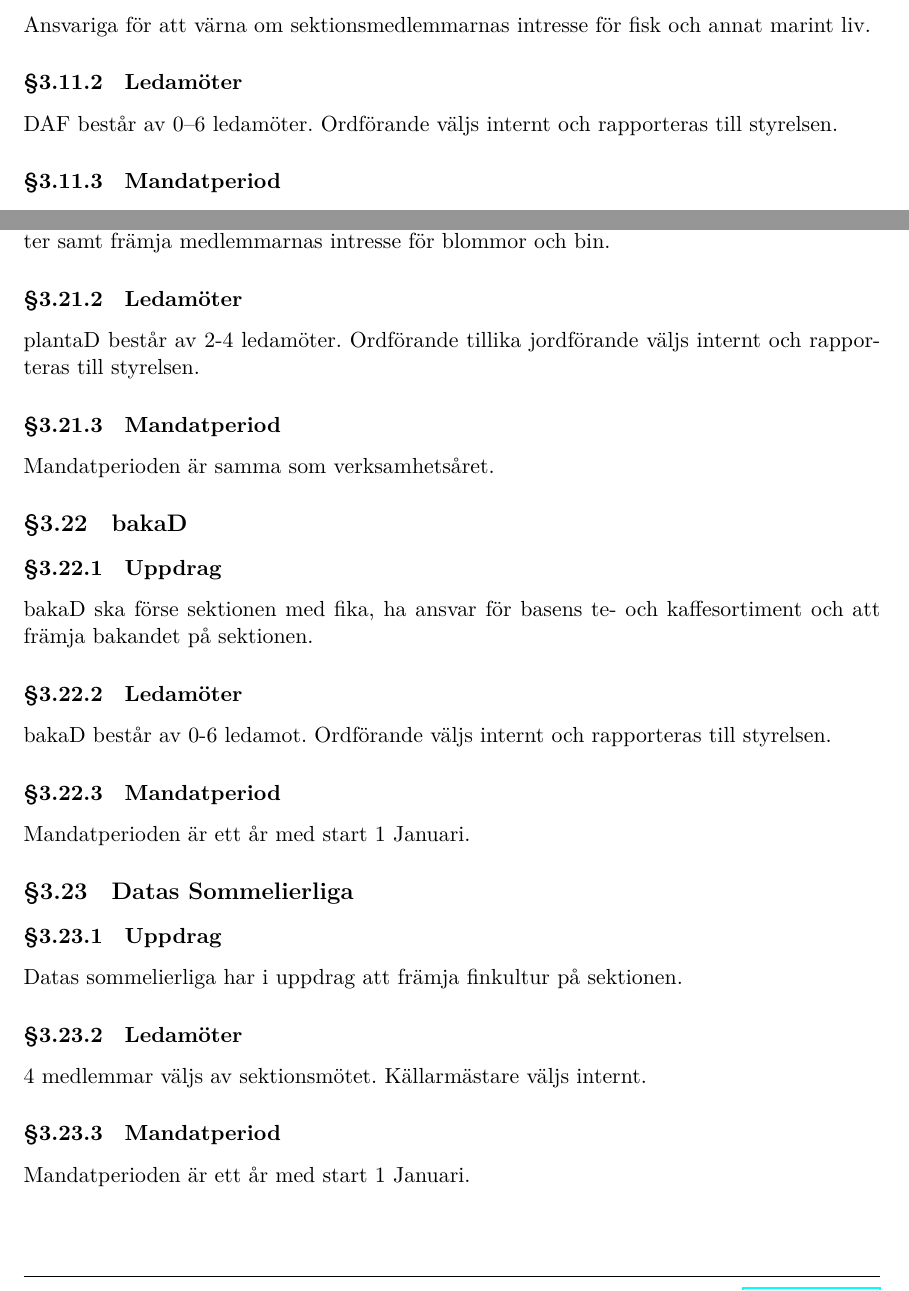
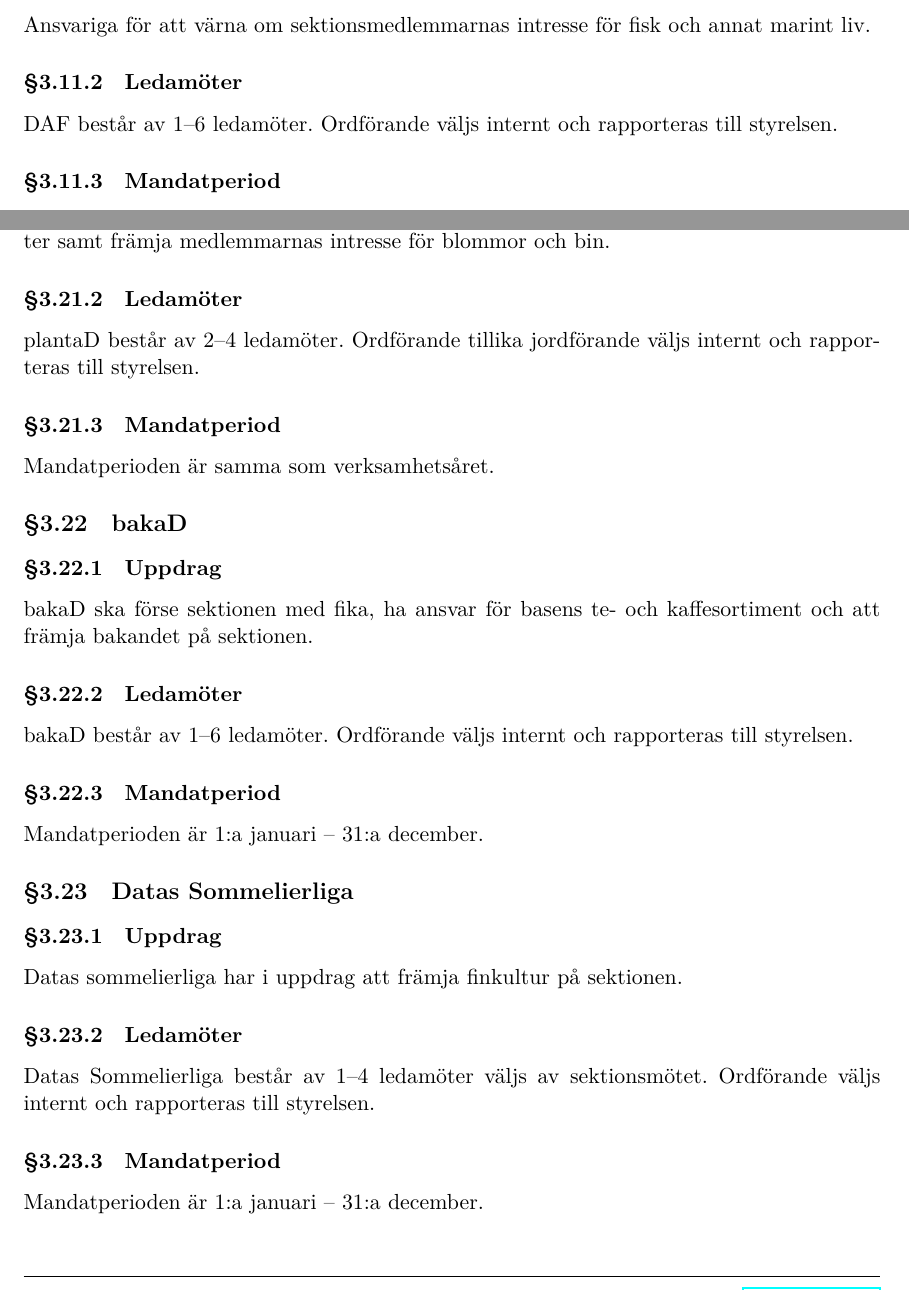
Before and after one commit to dtekcth/styrdokument, a LaTeX document (reglemente/reglemente.tex, which reads reglemente/kommitteer.tex): two parts of pages 12 and 16 of 19, joined at a grey line, cut so that both start at the same text. Compiled offline with XeLaTeX.

Commit message:
Fix of naming of members of committee, and the amounts, and some dates for committees

```diff
--- a/reglemente/kommitteer.tex
+++ b/reglemente/kommitteer.tex
@@ -101,7 +101,7 @@ Mandatperioden är samma som verksamhetsåret.
 Ansvariga för att värna om sektionsmedlemmarnas intresse för fisk och
 annat marint liv.
 \subsubsection{Ledamöter}
-DAF består av 0--6 ledamöter. Ordförande väljs internt och rapporteras till styrelsen.
+DAF består av 1--6 ledamöter. Ordförande väljs internt och rapporteras till styrelsen.
 \subsubsection{Mandatperiod}
 Mandatperioden är från 25 september till 24 september året efter.
 
@@ -183,7 +183,7 @@ Mandatperioden är samma som verksamhetsåret.
 \subsubsection{Uppdrag}
 Ska agera som teknologsektionens trädgårdsmästeri genom att ta hand om sektionens växter samt främja medlemmarnas intresse för blommor och bin.
 \subsubsection{Ledamöter}
-plantaD består av 2-4 ledamöter. Ordförande tillika jordförande väljs internt och rapporteras till styrelsen.
+plantaD består av 2--4 ledamöter. Ordförande tillika jordförande väljs internt och rapporteras till styrelsen.
 \subsubsection{Mandatperiod}
 Mandatperioden är samma som verksamhetsåret.
 
@@ -191,15 +191,15 @@ Mandatperioden är samma som verksamhetsåret.
 \subsubsection{Uppdrag}
 bakaD ska förse sektionen med fika, ha ansvar för basens te- och kaffesortiment och att främja bakandet på sektionen.
 \subsubsection{Ledamöter}
-bakaD består av 0-6 ledamot. Ordförande väljs internt och rapporteras till styrelsen.
+bakaD består av 1--6 ledamöter. Ordförande väljs internt och rapporteras till styrelsen.
 \subsubsection{Mandatperiod}
-Mandatperioden är ett år med start 1 Januari.
+Mandatperioden är 1:a januari – 31:a december.
 
 \subsection{Datas Sommelierliga}
 \subsubsection{Uppdrag}
 Datas sommelierliga har i uppdrag att främja finkultur på sektionen.
 \subsubsection{Ledamöter}
-4 medlemmar väljs av sektionsmötet. Källarmästare väljs internt.
+Datas Sommelierliga består av 1--4 ledamöter väljs av sektionsmötet. Ordförande väljs internt och rapporteras till styrelsen.
 \subsubsection{Mandatperiod}
-Mandatperioden är ett år med start 1 Januari.
+Mandatperioden är 1:a januari – 31:a december.
 \newpage
```
Also changed, not shown: 1 other file.
